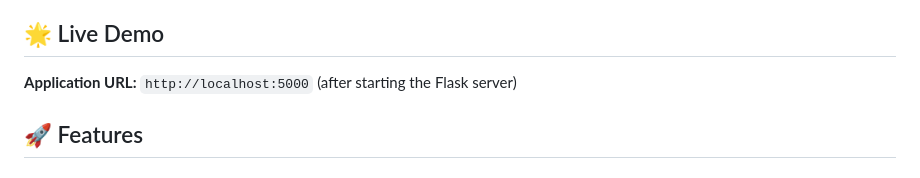
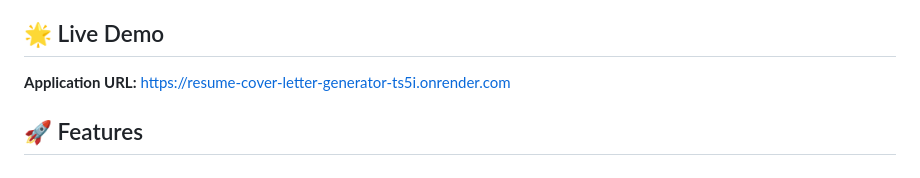
Before and after one commit to shrutim2804/resume-cover-letter-generator, a Markdown page: README.md, the part around the change. Rendered like a GitHub page.

Commit message:
Change application URL to live demo link
Updated application URL to the live demo link.

```diff
--- a/README.md
+++ b/README.md
@@ -3,7 +3,7 @@
 A professional web application that uses AI to generate tailored resumes and cover letters with multiple template options and PDF export functionality.
 
 ## 🌟 Live Demo
-**Application URL:** `http://localhost:5000` (after starting the Flask server)
+**Application URL:** https://resume-cover-letter-generator-ts5i.onrender.com
 
 ## 🚀 Features
 
```
